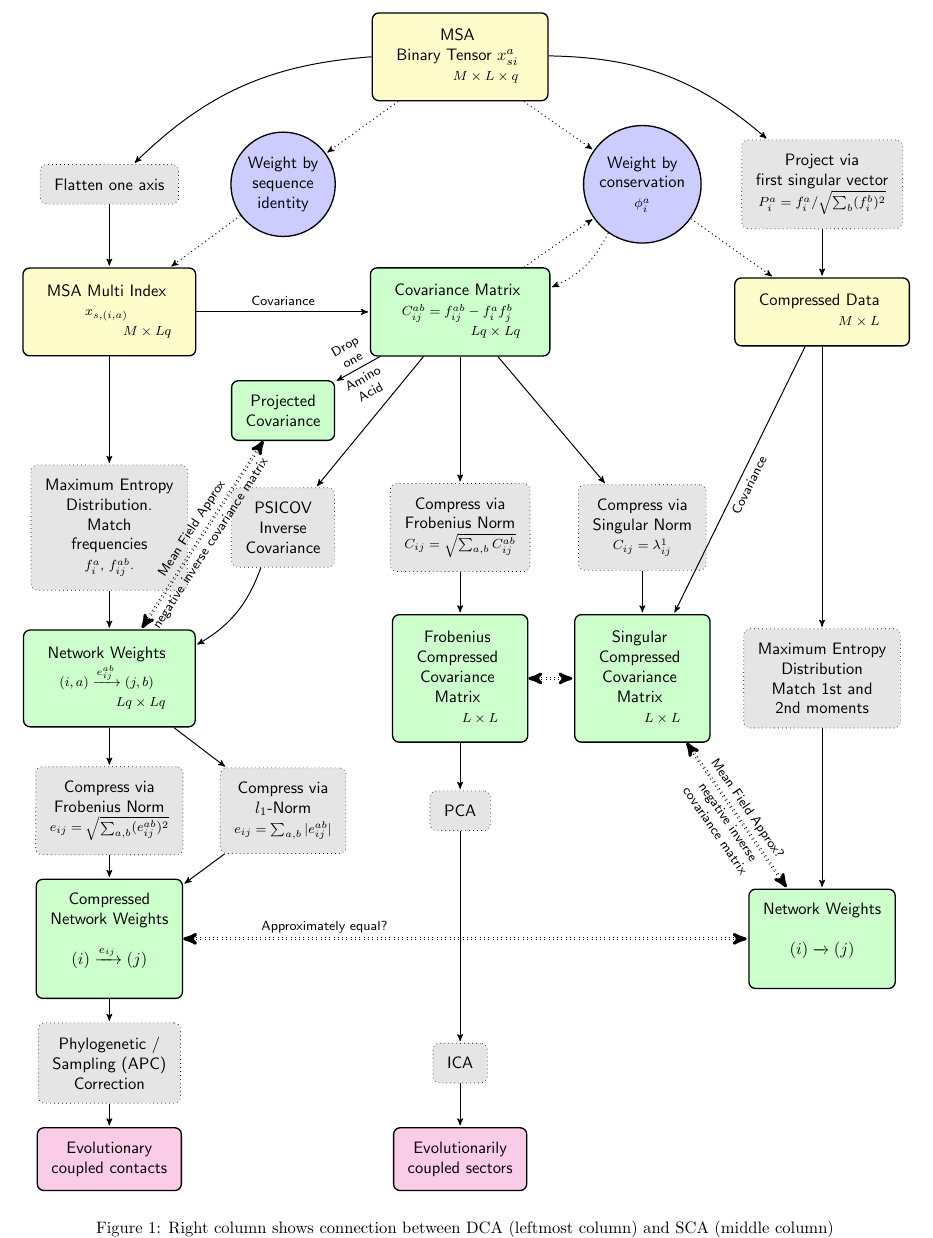
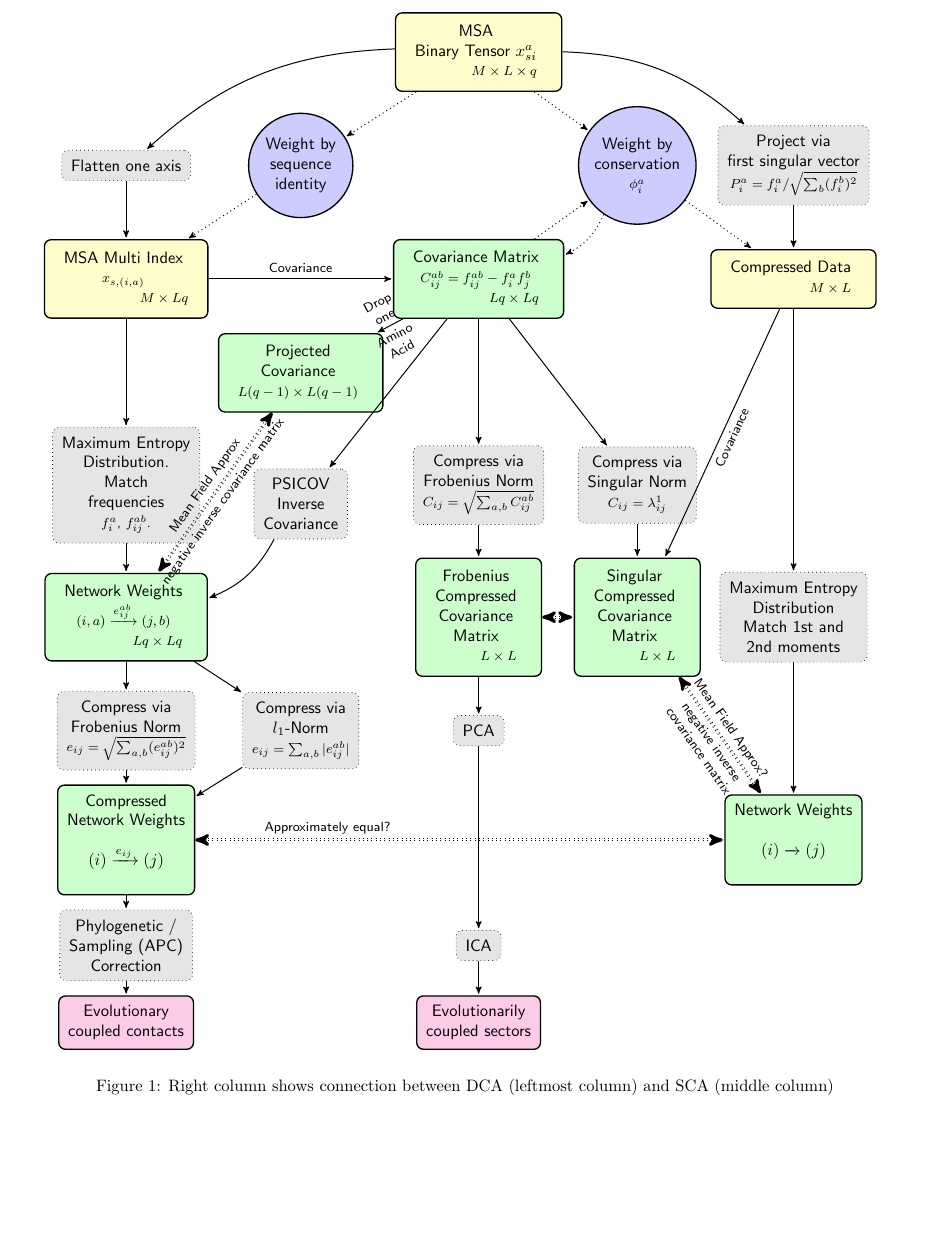
Before and after one commit to sameerd/Romerolab, a LaTeX document (projects/PCA_to_DCA/notes/DCA_sectors.tex): part of the page, cut so that both start at the same text, the shorter picture padded with empty space. Compiled offline with pdfLaTeX.

Commit message:
Changing positioning

```diff
--- a/projects/PCA_to_DCA/notes/DCA_sectors.tex
+++ b/projects/PCA_to_DCA/notes/DCA_sectors.tex
@@ -4,6 +4,7 @@
 \usepackage[margin=0.5in]{geometry}
 \usepackage{mathtools}
 \usepackage{tikz}
+\usetikzlibrary{matrix}
 \usetikzlibrary{arrows}
 
 % Modified from http://www.texample.net/tikz/examples/data-flow-diagram/
@@ -13,12 +14,12 @@
 \centering
 \begin{tikzpicture}[
   font=\sffamily,
-  every matrix/.style={ampersand replacement=\&,column sep=.5cm,row sep=.5cm},
-  datamat/.style={draw,thick,rounded corners,fill=yellow!20,inner sep=.3cm},
+  every matrix/.style={ampersand replacement=\&,column sep=.2cm,row sep=.3cm},
+  datamat/.style={draw,thick,rounded corners,fill=yellow!20,inner sep=.2cm},
   process/.style={draw,thick,circle,fill=blue!20},
   calcmat/.style={datamat,fill=green!20},
   calcmatfinal/.style={datamat,fill=magenta!20},
-  algoprocess/.style={datamat,thin,dotted,fill=gray!20,inner sep=.3cm},
+  algoprocess/.style={datamat,thin,dotted,fill=gray!20,inner sep=.2cm},
   to/.style={->,>=stealth',shorten >=1pt,semithick,font=\sffamily\footnotesize},
   todots/.style={->,dotted,>=stealth',shorten >=1pt,semithick,font=\sffamily\footnotesize},
   toapprx/.style={<->,double,dotted,>=stealth',shorten >=1pt,semithick,font=\sffamily\footnotesize},
@@ -75,9 +77,12 @@
         }; \\
 
     \&
-    \node[calcmat] (ProjCovMat) {
+    \node[calcmat] (ProjCovMat) [below of=BlankCov, node distance=.2cm] {
+            \begin{tabular}{c}
             Projected\\
-            Covariance
+            Covariance \\
+            \multicolumn{1}{r}{\sffamily\footnotesize $L(q-1)\times L(q-1)$}
+            \end{tabular}
     };
     \&
     \&
@@ -90,7 +95,7 @@
             Match \\
             frequencies \\ \footnotesize{$f_i^a$, $f_{ij}^{ab}$}.
         };
-    \& \node[algoprocess] (PSICOV) {
+    \& \node[algoprocess] (PSICOV) [below of=ProjCovMat, node distance=.2cm] {
             PSICOV \\
             Inverse \\Covariance
     };
```
Also changed, not shown: projects/PCA_to_DCA/notes/DCA_sectors.pdf, projects/PCA_to_DCA/notes/DCA_sectors.tex (1 more changed lines).
